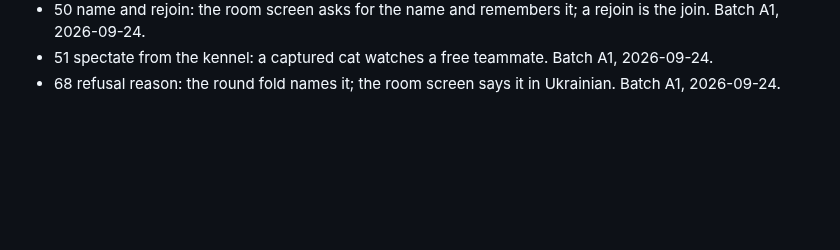
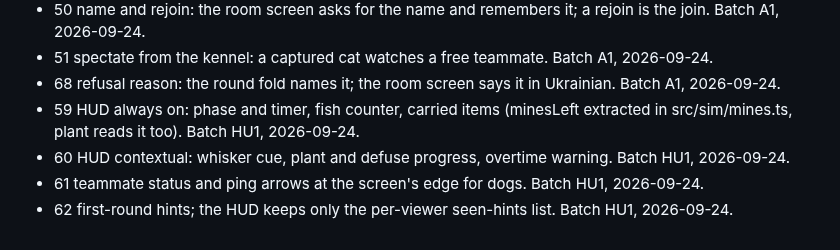
Before and after one commit to Diakov94/Not-the-Time-for-Fish, a Markdown page: tasks/DONE.md, the part around the change. Drawn GitHub-style; blank space fills up the shorter version.

Commit message:
Close cards 59-62
Co-Authored-By: Claude Opus 5.5 (1M context) <noreply@anthropic.com>

```diff
--- a/tasks/DONE.md
+++ b/tasks/DONE.md
@@ -63,3 +63,7 @@
 - 50 name and rejoin: the room screen asks for the name and remembers it; a rejoin is the join. Batch A1, 2026-09-24.
 - 51 spectate from the kennel: a captured cat watches a free teammate. Batch A1, 2026-09-24.
 - 68 refusal reason: the round fold names it; the room screen says it in Ukrainian. Batch A1, 2026-09-24.
+- 59 HUD always on: phase and timer, fish counter, carried items (minesLeft extracted in src/sim/mines.ts, plant reads it too). Batch HU1, 2026-09-24.
+- 60 HUD contextual: whisker cue, plant and defuse progress, overtime warning. Batch HU1, 2026-09-24.
+- 61 teammate status and ping arrows at the screen's edge for dogs. Batch HU1, 2026-09-24.
+- 62 first-round hints; the HUD keeps only the per-viewer seen-hints list. Batch HU1, 2026-09-24.
```
